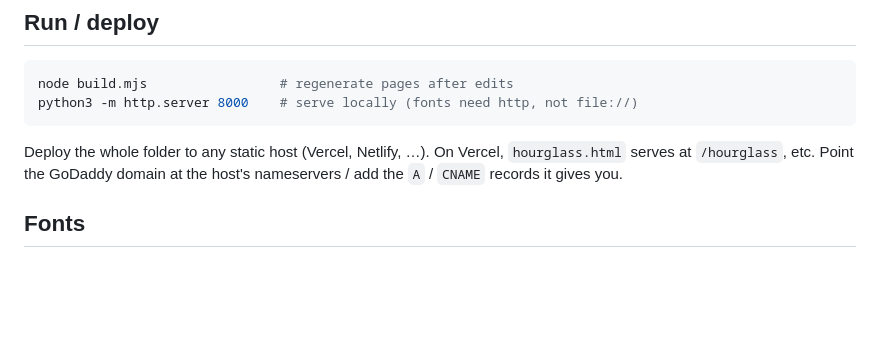
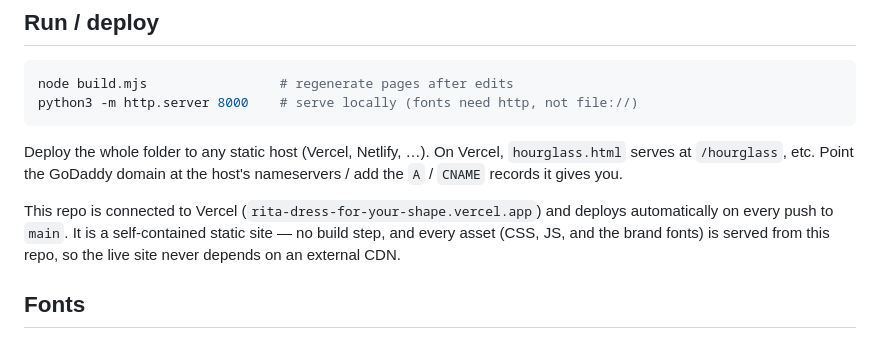
Before and after one commit to Darkmattrai/rita-dress-for-your-shape, a Markdown page: README.md, the part around the change. Drawn GitHub-style; blank space fills up the shorter version.

Commit message:
Document git-connected Vercel deploy; trigger self-contained production build
The live site had been served by a manual CDN-pinned preview build. This
push lets the git integration rebuild from the repo so production serves
all assets (CSS, JS, fonts) locally and auto-updates on every push to main.

Co-Authored-By: Claude Opus 4.8 <noreply@anthropic.com>
Claude-Session: https://claude.ai/code/session_01DG7d7LftBvZSEk4ctJijNV

```diff
--- a/README.md
+++ b/README.md
@@ -85,6 +85,11 @@ Deploy the whole folder to any static host (Vercel, Netlify, …). On Vercel,
 `hourglass.html` serves at `/hourglass`, etc. Point the GoDaddy domain at the
 host's nameservers / add the `A` / `CNAME` records it gives you.
 
+This repo is connected to Vercel (`rita-dress-for-your-shape.vercel.app`) and
+deploys automatically on every push to `main`. It is a self-contained static
+site — no build step, and every asset (CSS, JS, and the brand fonts) is served
+from this repo, so the live site never depends on an external CDN.
+
 ## Fonts
 
 The real brand fonts — **Cochin** (Apple) and **Bickham Script Pro** (Adobe) —
```
